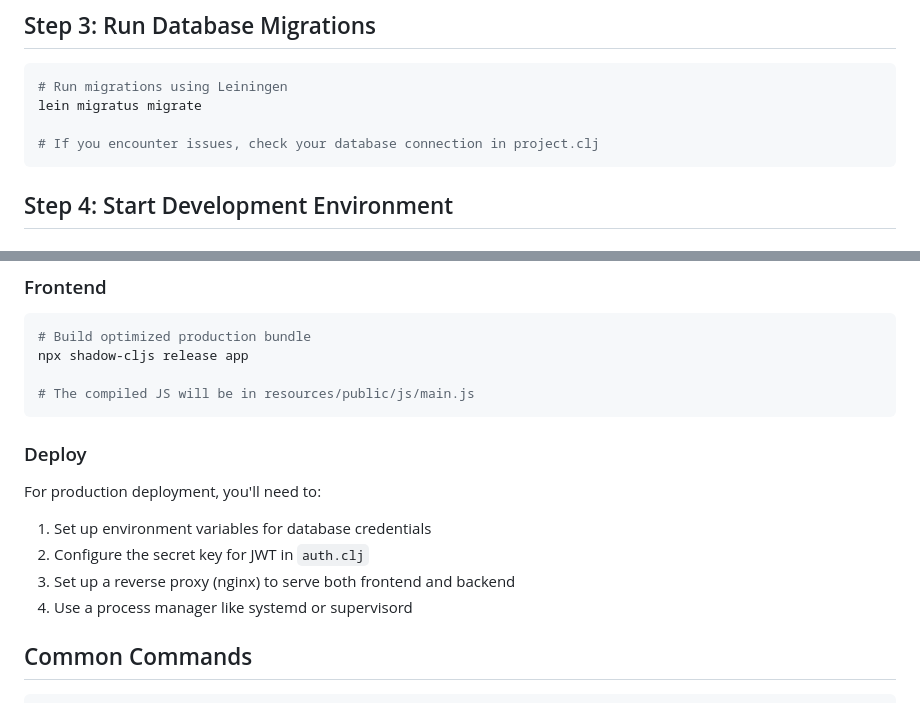
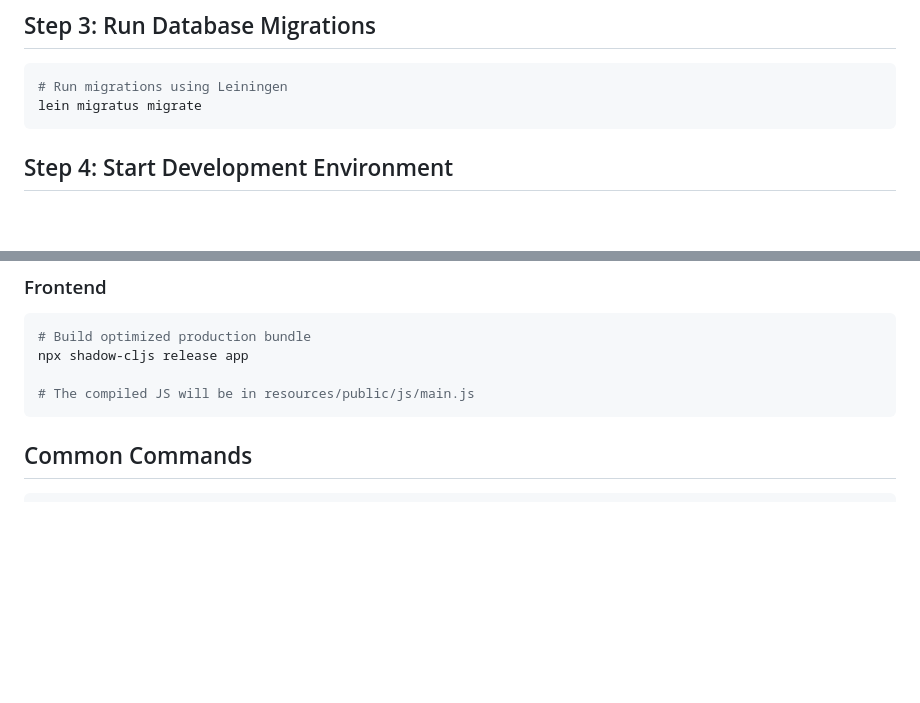
Before and after one commit to indrabrata/clotodo-web, a Markdown page: README.md, 2 parts joined by grey strips. Drawn GitHub-style; blank space fills up the shorter version.

````diff
--- a/README.md
+++ b/README.md
@@ -26,8 +26,6 @@ npm install --save-dev shadow-cljs
 ```bash
 # Run migrations using Leiningen
 lein migratus migrate
-
-# If you encounter issues, check your database connection in project.clj
 ```
 
 ## Step 4: Start Development Environment
@@ -140,15 +144,6 @@ npx shadow-cljs release app
 
 # The compiled JS will be in resources/public/js/main.js
 ```
-
-### Deploy
-
-For production deployment, you'll need to:
-
-1. Set up environment variables for database credentials
-2. Configure the secret key for JWT in `auth.clj`
-3. Set up a reverse proxy (nginx) to serve both frontend and backend
-4. Use a process manager like systemd or supervisord
 
 ## Common Commands
 
````
Also changed, not shown: other parts of README.md (+29 -35 lines).
